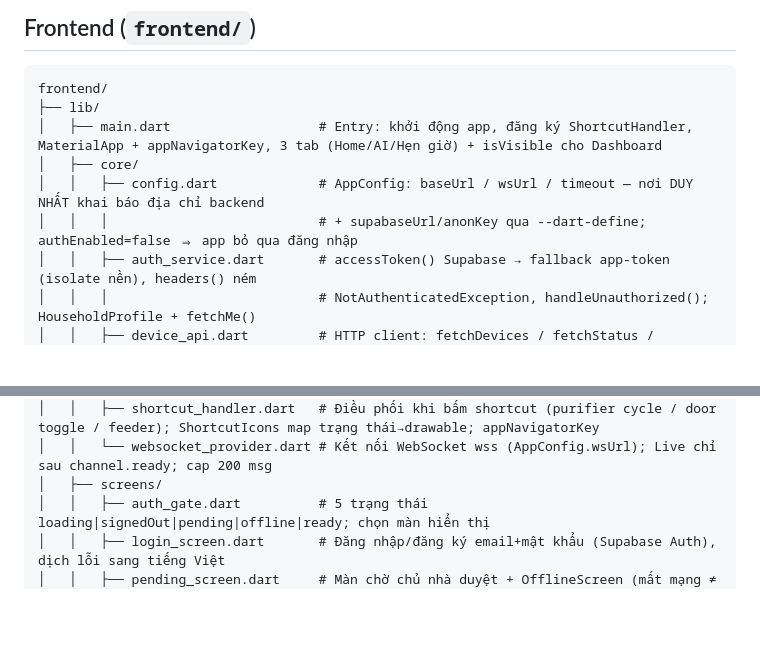
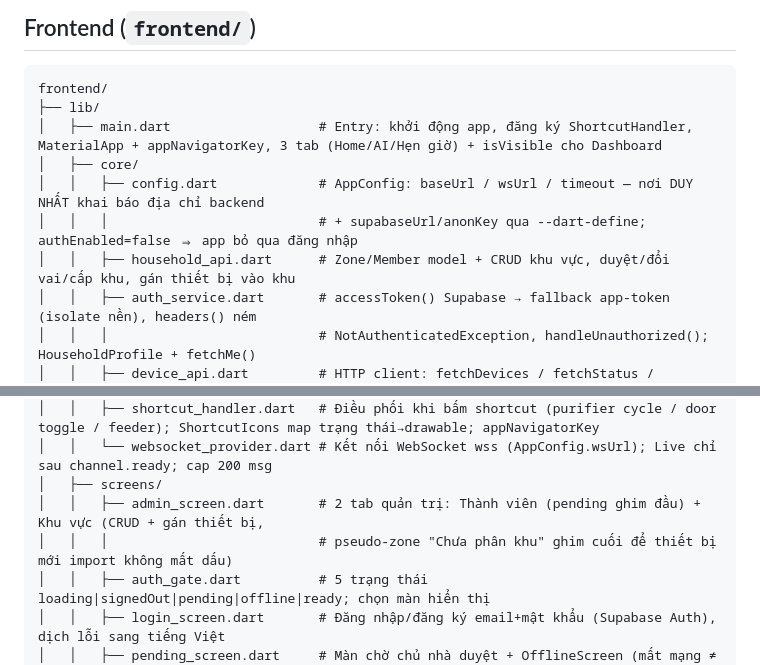
Before and after one commit to Vulong112200/SmartHomeProject, a Markdown page: .claude/docs/structure.md, 2 parts joined by grey strips. Drawn GitHub-style; blank space fills up the shorter version.

```diff
--- a/.claude/docs/structure.md
+++ b/.claude/docs/structure.md
@@ -72,6 +72,7 @@ frontend/
 │   ├── core/
 │   │   ├── config.dart             # AppConfig: baseUrl / wsUrl / timeout — nơi DUY NHẤT khai báo địa chỉ backend
 │   │   │                           # + supabaseUrl/anonKey qua --dart-define; authEnabled=false ⇒ app bỏ qua đăng nhập
+│   │   ├── household_api.dart      # Zone/Member model + CRUD khu vực, duyệt/đổi vai/cấp khu, gán thiết bị vào khu
 │   │   ├── auth_service.dart       # accessToken() Supabase → fallback app-token (isolate nền), headers() ném
 │   │   │                           # NotAuthenticatedException, handleUnauthorized(); HouseholdProfile + fetchMe()
 │   │   ├── device_api.dart         # HTTP client: fetchDevices / fetchStatus / sendMode / sendAction + PurifierCycle
@@ -83,6 +84,8 @@ frontend/
 │   │   ├── shortcut_handler.dart   # Điều phối khi bấm shortcut (purifier cycle / door toggle / feeder); ShortcutIcons map trạng thái→drawable; appNavigatorKey
 │   │   └── websocket_provider.dart # Kết nối WebSocket wss (AppConfig.wsUrl); Live chỉ sau channel.ready; cap 200 msg
 │   ├── screens/
+│   │   ├── admin_screen.dart       # 2 tab quản trị: Thành viên (pending ghim đầu) + Khu vực (CRUD + gán thiết bị,
+│   │   │                           # pseudo-zone "Chưa phân khu" ghim cuối để thiết bị mới import không mất dấu)
 │   │   ├── auth_gate.dart          # 5 trạng thái loading|signedOut|pending|offline|ready; chọn màn hiển thị
 │   │   ├── login_screen.dart       # Đăng nhập/đăng ký email+mật khẩu (Supabase Auth), dịch lỗi sang tiếng Việt
 │   │   ├── pending_screen.dart     # Màn chờ chủ nhà duyệt + OfflineScreen (mất mạng ≠ hết phiên)
```
Also changed, not shown: .claude/docs/features.md (+4 -1 lines), CLAUDE.md (+3 -1 lines).
